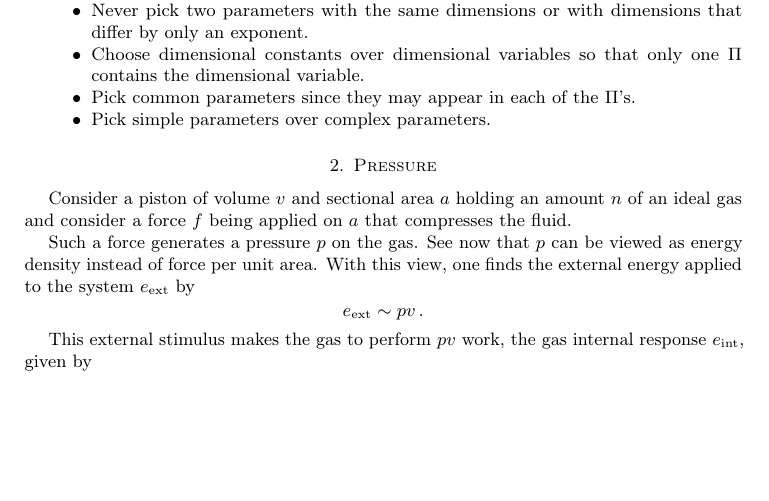
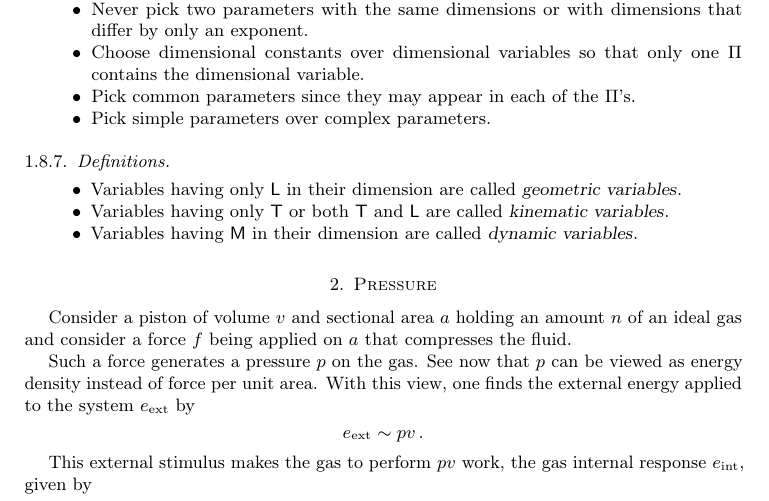
Before and after one commit to ofenerci/latex, a LaTeX paper (approximations/approximations.tex, which reads approximations/sections/intro.tex): part of page 10 of 24, cut so that both start at the same text, the shorter picture padded with empty space. Compiled offline with pdfLaTeX.

Commit message:
useful definitions added

```diff
--- a/approximations/sections/intro.tex
+++ b/approximations/sections/intro.tex
@@ -489,3 +489,15 @@ nondim parameters can be generated by several methods. One of them is the \lingo
 \item Pick simple parameters over complex parameters.
 %
 \end{itemize}
+
+
+\subsubsection{Definitions}
+\begin{itemize}
+%
+\item Variables having only $\phdim L$ in their dimension are called \lingo{geometric variables}.
+%
+\item Variables having only $\phdim T$ or both $\phdim T$ and $\phdim L$ are called \lingo{kinematic variables}.
+%
+\item Variables having $\phdim M$ in their dimension are called \lingo{dynamic variables}.
+%
+\end{itemize}
```
Also changed, not shown: approximations/approximations.pdf.
